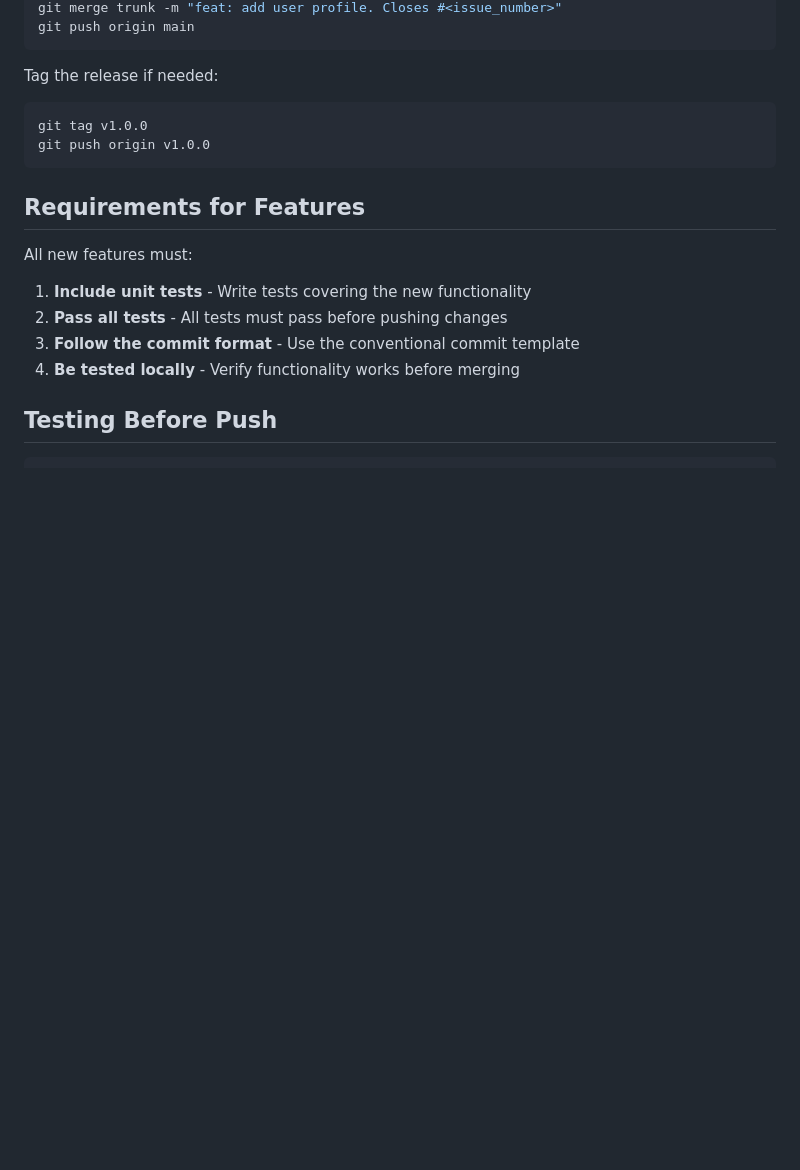
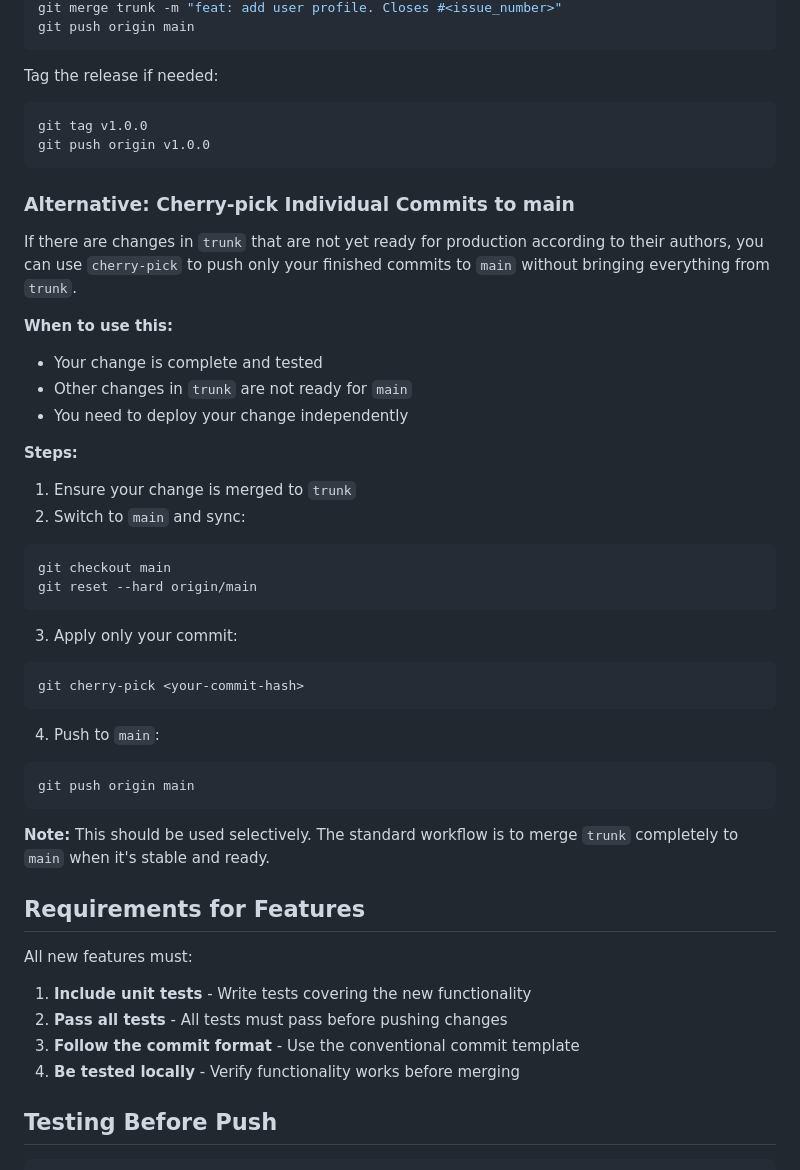
Before and after one commit to StreetAsk-ISPP/ISPP-G8, a Markdown page: docs/CONTRIBUTING.md, the part around the change. Rendered like a GitHub page; blank space fills up the shorter version.

Commit message:
docs: add cherry-pick workflow for selective main deployment
Add documentation for using cherry-pick to deploy individual commits to main when other changes in trunk are not yet ready for production. This provides flexibility while maintaining trunk as pre-production.

````diff
--- a/docs/CONTRIBUTING.md
+++ b/docs/CONTRIBUTING.md
@@ -205,6 +205,36 @@ git tag v1.0.0
 git push origin v1.0.0
 ```
 
+### Alternative: Cherry-pick Individual Commits to main
+
+If there are changes in `trunk` that are not yet ready for production according to their authors, you can use `cherry-pick` to push only your finished commits to `main` without bringing everything from `trunk`.
+
+**When to use this:**
+- Your change is complete and tested
+- Other changes in `trunk` are not ready for `main`
+- You need to deploy your change independently
+
+**Steps:**
+
+1. Ensure your change is merged to `trunk`
+2. Switch to `main` and sync:
+```bash
+git checkout main
+git reset --hard origin/main
+```
+
+3. Apply only your commit:
+```bash
+git cherry-pick <your-commit-hash>
+```
+
+4. Push to `main`:
+```bash
+git push origin main
+```
+
+**Note:** This should be used selectively. The standard workflow is to merge `trunk` completely to `main` when it's stable and ready.
+
 ## Requirements for Features
 
 All new features must:
````
